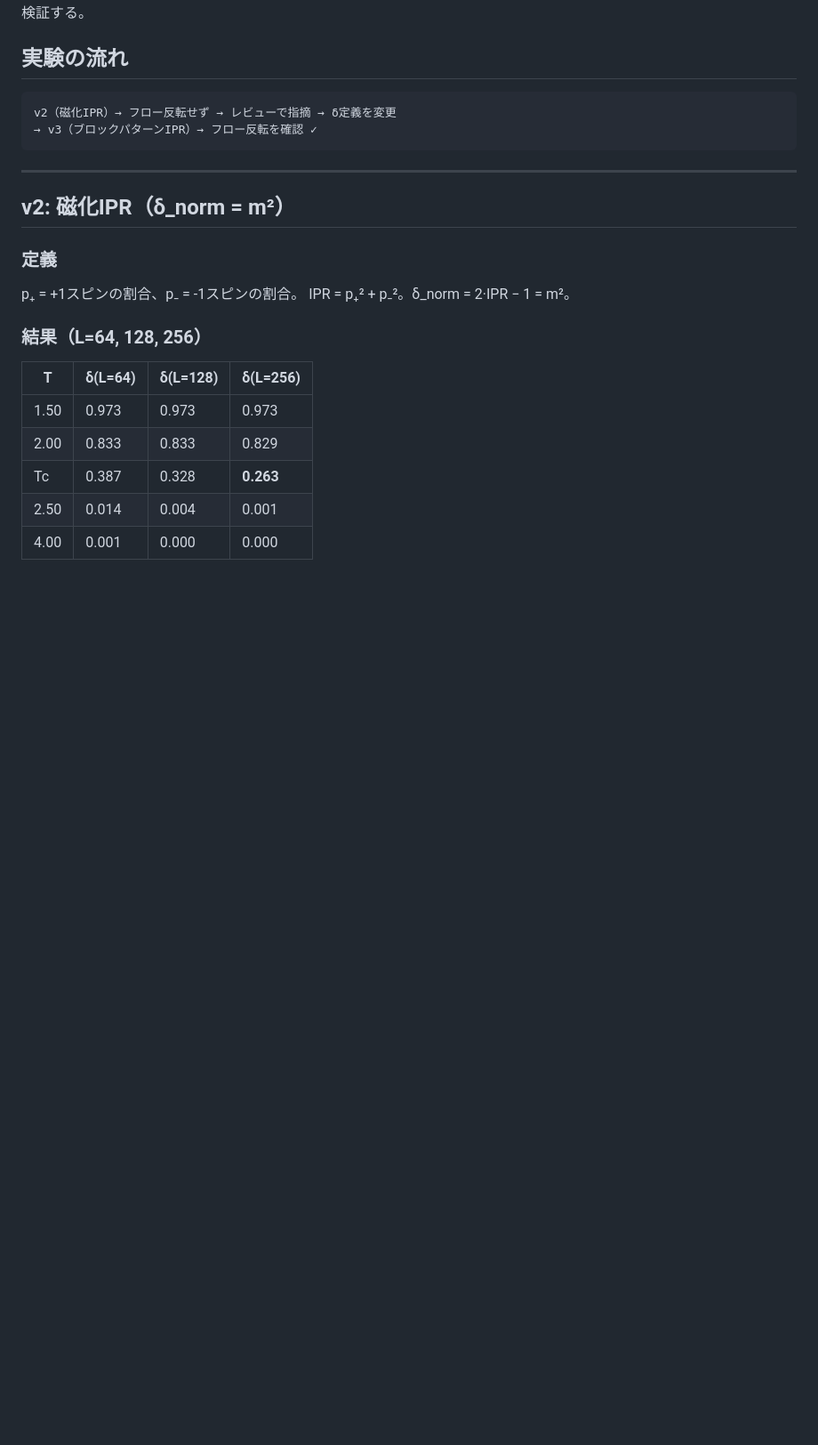
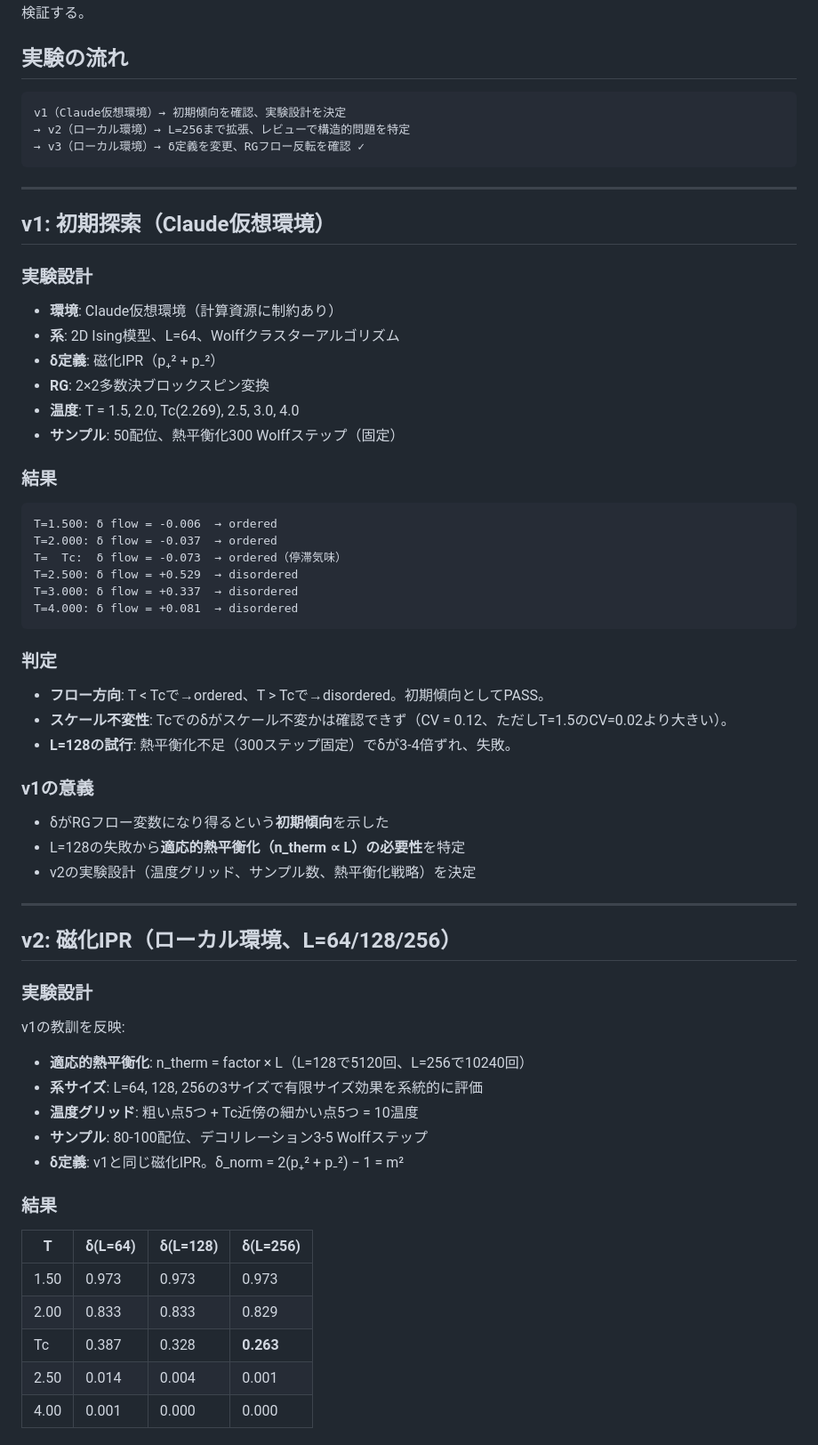
Before and after one commit to miyauchikazuyoshi/sento-optics, a Markdown page: simulation/ising_rg/README.md, the part around one of its changes. Shown at 89% size. Rendered like a GitHub page; blank space fills up the shorter version.

````diff
--- a/simulation/ising_rg/README.md
+++ b/simulation/ising_rg/README.md
@@ -10,20 +10,62 @@
 ## 実験の流れ
 
 ```
-v2（磁化IPR）→ フロー反転せず → レビューで指摘 → δ定義を変更
-→ v3（ブロックパターンIPR）→ フロー反転を確認 ✓
+v1（Claude仮想環境）→ 初期傾向を確認、実験設計を決定
+→ v2（ローカル環境）→ L=256まで拡張、レビューで構造的問題を特定
+→ v3（ローカル環境）→ δ定義を変更、RGフロー反転を確認 ✓
 ```
 
 ---
 
-## v2: 磁化IPR（δ_norm = m²）
+## v1: 初期探索（Claude仮想環境）
 
-### 定義
+### 実験設計
 
-p₊ = +1スピンの割合、p₋ = -1スピンの割合。
-IPR = p₊² + p₋²。δ_norm = 2·IPR − 1 = m²。
+- **環境**: Claude仮想環境（計算資源に制約あり）
+- **系**: 2D Ising模型、L=64、Wolffクラスターアルゴリズム
+- **δ定義**: 磁化IPR（p₊² + p₋²）
+- **RG**: 2×2多数決ブロックスピン変換
+- **温度**: T = 1.5, 2.0, Tc(2.269), 2.5, 3.0, 4.0
+- **サンプル**: 50配位、熱平衡化300 Wolffステップ（固定）
 
-### 結果（L=64, 128, 256）
+### 結果
+
+```
+T=1.500: δ flow = -0.006  → ordered
+T=2.000: δ flow = -0.037  → ordered
+T=  Tc:  δ flow = -0.073  → ordered（停滞気味）
+T=2.500: δ flow = +0.529  → disordered
+T=3.000: δ flow = +0.337  → disordered
+T=4.000: δ flow = +0.081  → disordered
+```
+
+### 判定
+
+- **フロー方向**: T < Tcで→ordered、T > Tcで→disordered。初期傾向としてPASS。
+- **スケール不変性**: Tcでのδがスケール不変かは確認できず（CV = 0.12、ただしT=1.5のCV=0.02より大きい）。
+- **L=128の試行**: 熱平衡化不足（300ステップ固定）でδが3-4倍ずれ、失敗。
+
+### v1の意義
+
+- δがRGフロー変数になり得るという**初期傾向**を示した
+- L=128の失敗から**適応的熱平衡化（n_therm ∝ L）の必要性**を特定
+- v2の実験設計（温度グリッド、サンプル数、熱平衡化戦略）を決定
+
+---
+
+## v2: 磁化IPR（ローカル環境、L=64/128/256）
+
+### 実験設計
+
+v1の教訓を反映:
+
+- **適応的熱平衡化**: n_therm = factor × L（L=128で5120回、L=256で10240回）
+- **系サイズ**: L=64, 128, 256の3サイズで有限サイズ効果を系統的に評価
+- **温度グリッド**: 粗い点5つ + Tc近傍の細かい点5つ = 10温度
+- **サンプル**: 80-100配位、デコリレーション3-5 Wolffステップ
+- **δ定義**: v1と同じ磁化IPR。δ_norm = 2(p₊² + p₋²) − 1 = m²
+
+### 結果
 
 | T | δ(L=64) | δ(L=128) | δ(L=256) |
 |---|---------|----------|----------|
````
Also changed, not shown: other parts of simulation/ising_rg/README.md (+76 -50 lines).
